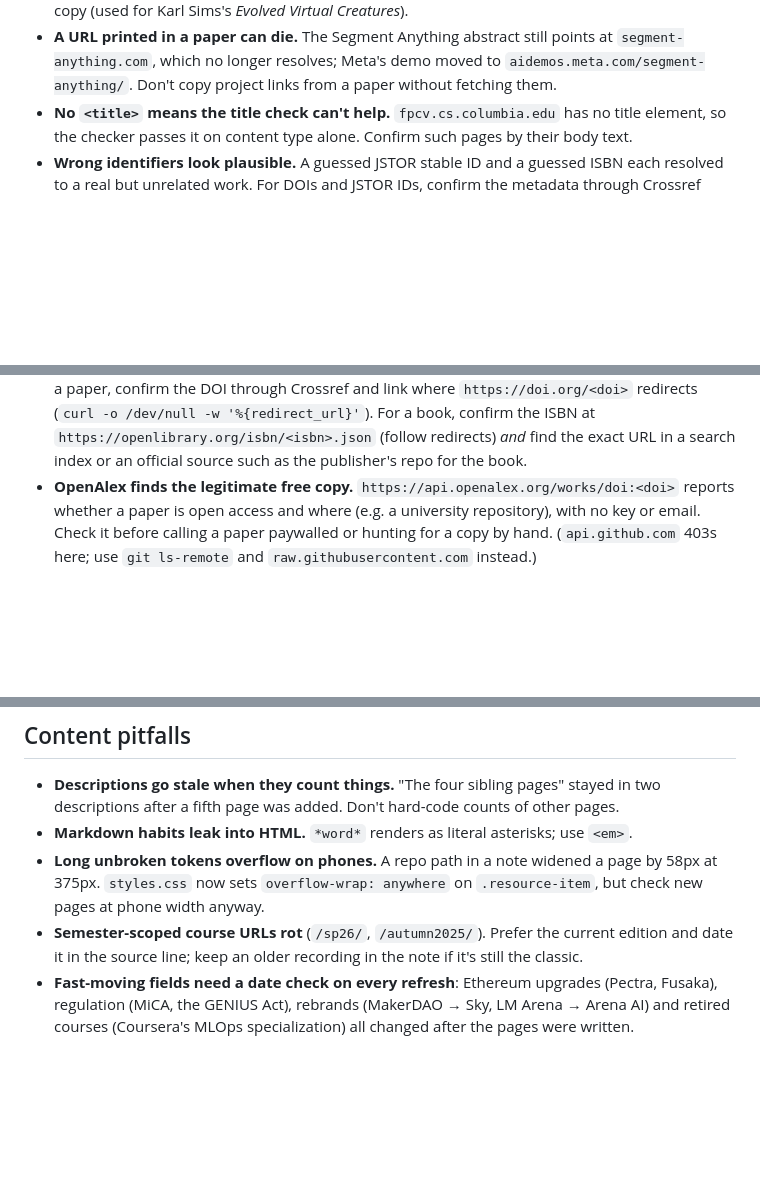
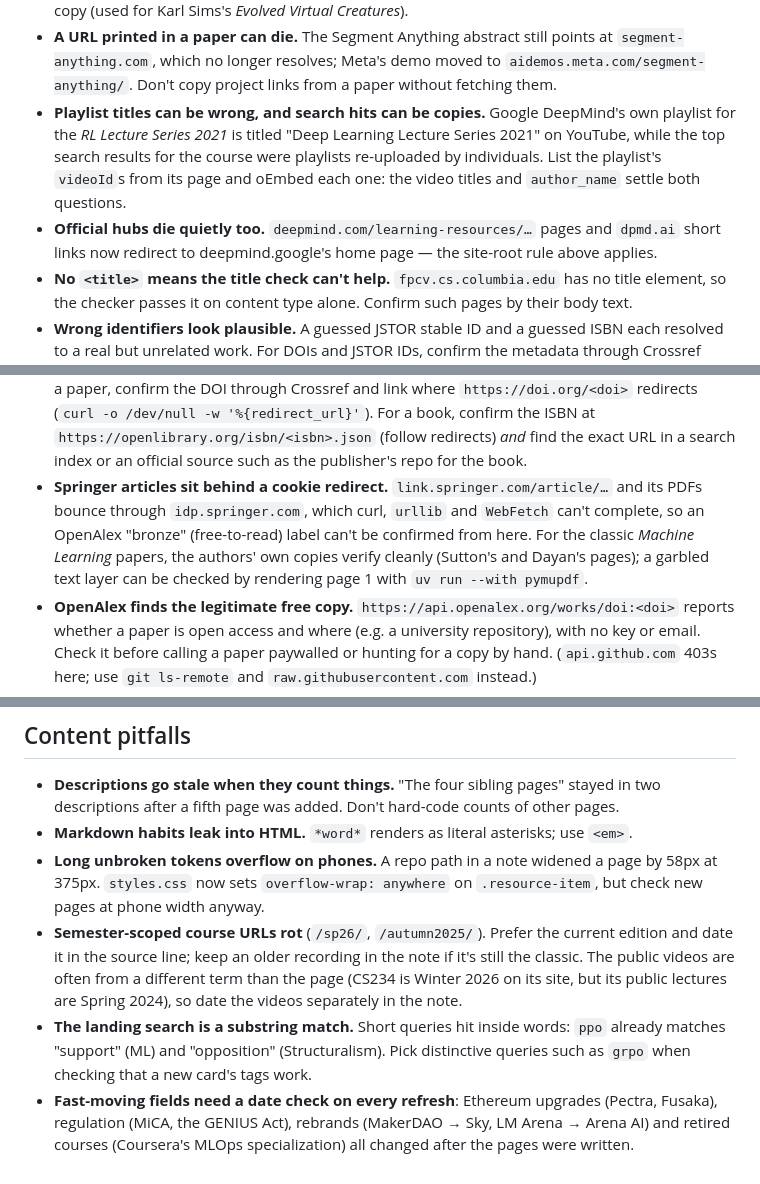
Before and after one commit to digster/topic-references, a Markdown page: LEARNINGS.md, 3 parts joined by grey strips. GitHub-like rendering; blank space fills up the shorter version.

```diff
--- a/LEARNINGS.md
+++ b/LEARNINGS.md
@@ -26,6 +26,13 @@ Most of it is about one problem: **proving a link is right, not just alive.**
 - **A URL printed in a paper can die.** The Segment Anything abstract still points at
   `segment-anything.com`, which no longer resolves; Meta's demo moved to
   `aidemos.meta.com/segment-anything/`. Don't copy project links from a paper without fetching them.
+- **Playlist titles can be wrong, and search hits can be copies.** Google DeepMind's own playlist
+  for the *RL Lecture Series 2021* is titled "Deep Learning Lecture Series 2021" on YouTube, while
+  the top search results for the course were playlists re-uploaded by individuals. List the
+  playlist's `videoId`s from its page and oEmbed each one: the video titles and `author_name`
+  settle both questions.
+- **Official hubs die quietly too.** `deepmind.com/learning-resources/…` pages and `dpmd.ai`
+  short links now redirect to deepmind.google's home page — the site-root rule above applies.
 - **No `<title>` means the title check can't help.** `fpcv.cs.columbia.edu` has no title element,
   so the checker passes it on content type alone. Confirm such pages by their body text.
 - **Wrong identifiers look plausible.** A guessed JSTOR stable ID and a guessed ISBN each
@@ -49,6 +56,11 @@ Most of it is about one problem: **proving a link is right, not just alive.**
   redirects (`curl -o /dev/null -w '%{redirect_url}'`). For a book, confirm the ISBN at
   `https://openlibrary.org/isbn/<isbn>.json` (follow redirects) *and* find the exact URL in a
   search index or an official source such as the publisher's repo for the book.
+- **Springer articles sit behind a cookie redirect.** `link.springer.com/article/…` and its PDFs
+  bounce through `idp.springer.com`, which curl, `urllib` and `WebFetch` can't complete, so an
+  OpenAlex "bronze" (free-to-read) label can't be confirmed from here. For the classic
+  *Machine Learning* papers, the authors' own copies verify cleanly (Sutton's and Dayan's pages);
+  a garbled text layer can be checked by rendering page 1 with `uv run --with pymupdf`.
 - **OpenAlex finds the legitimate free copy.** `https://api.openalex.org/works/doi:<doi>` reports
   whether a paper is open access and where (e.g. a university repository), with no key or email.
   Check it before calling a paper paywalled or hunting for a copy by hand. (`api.github.com`
@@ -97,6 +109,11 @@ Most of it is about one problem: **proving a link is right, not just alive.**
   pages at phone width anyway.
 - **Semester-scoped course URLs rot** (`/sp26/`, `/autumn2025/`). Prefer the current edition
   and date it in the source line; keep an older recording in the note if it's still the classic.
+  The public videos are often from a different term than the page (CS234 is Winter 2026 on its
+  site, but its public lectures are Spring 2024), so date the videos separately in the note.
+- **The landing search is a substring match.** Short queries hit inside words: `ppo` already
+  matches "support" (ML) and "opposition" (Structuralism). Pick distinctive queries such as
+  `grpo` when checking that a new card's tags work.
 - **Fast-moving fields need a date check on every refresh**: Ethereum upgrades (Pectra, Fusaka),
   regulation (MiCA, the GENIUS Act), rebrands (MakerDAO → Sky, LM Arena → Arena AI) and retired
   courses (Coursera's MLOps specialization) all changed after the pages were written.
```
Also changed, not shown: PROMPT.md (+28 -0 lines), memory/2026-09-27.md (added, +88 -0 lines).
